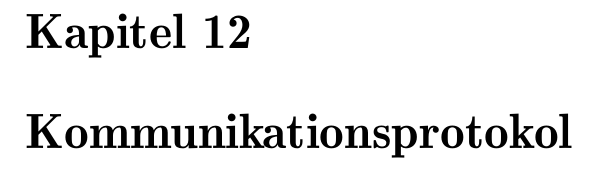
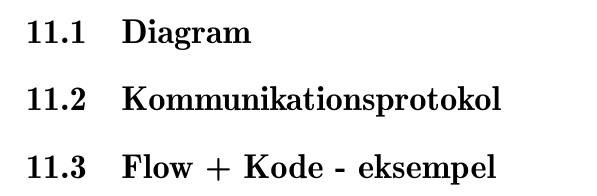
Before and after one commit to Thalmann/sw505-rapport, a LaTeX thesis (main.tex): part of page 84 of 92 before the commit and part of page 83 of 91 after it, cut at the place of the change. Compiled offline with pdfLaTeX.

Commit message:
changed arkitektur which now includes protokol

```diff
--- a/main.tex
+++ b/main.tex
@@ -96,7 +96,9 @@
 \chapter{Forsøgsopstilling}
 \input{indhold/testmiljo}
 \chapter{Arkitektur}
-\chapter{Kommunikationsprotokol}
+\section{Diagram}
+\section{Kommunikationsprotokol}
+\section{Flow + Kode - eksempel}
 
 \part{Konklusion}
 \chapter{Evaluering}
```
